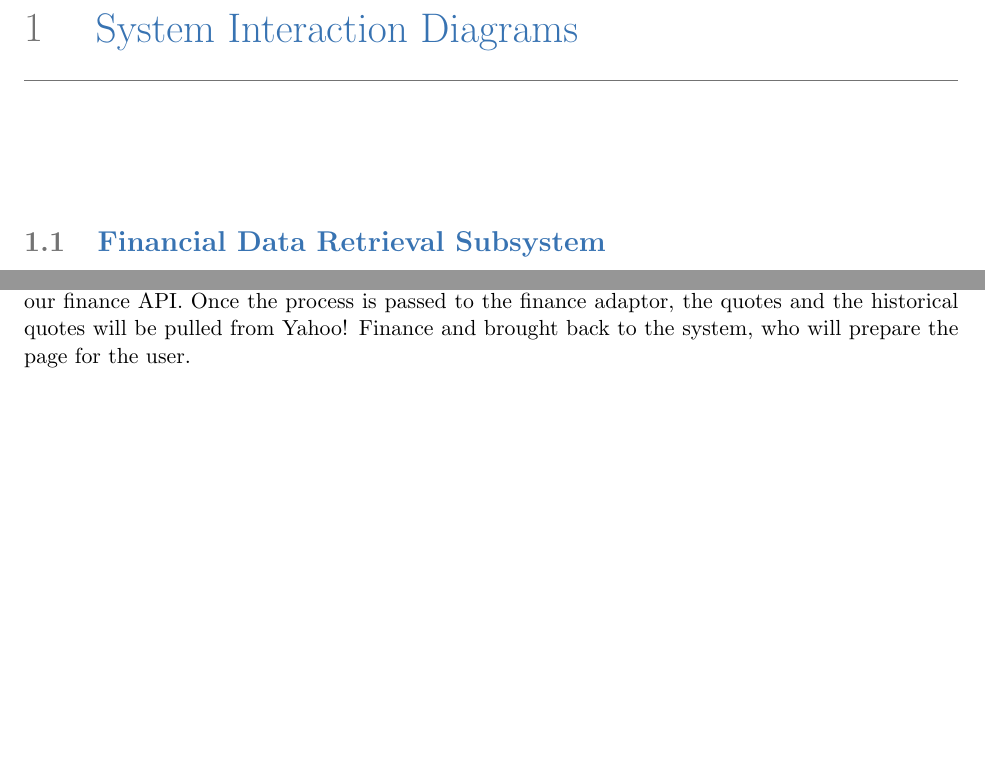
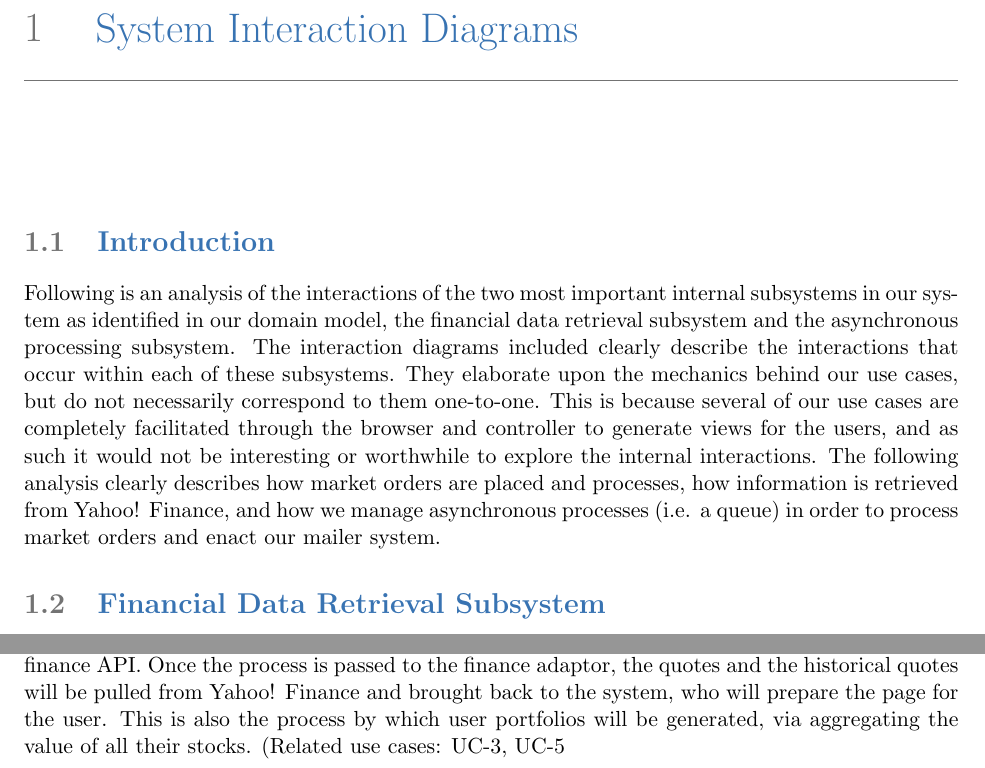
Before and after one commit to Artiavis/sereporttemplates, a LaTeX book (report2part1.tex, which reads tex/finadaptor.tex, tex/interactiondiagrams.tex): two parts of pages 3 and 6 of 16 before the commit and two parts of pages 3 and 6 of 15 after it, joined at a grey line, cut so that both start at the same text, the shorter picture padded with empty space. Compiled offline with pdfLaTeX.

```diff
--- a/tex/finadaptor.tex
+++ b/tex/finadaptor.tex
@@ -31,7 +31,7 @@
 \begin{figure}
 \centering
 \includegraphics[width=5.5in]{./Diagrams/InteractionDiagrams/rendercompanypage.png}
-\caption{When a user wants to view a company page, the company data must be loaded from our finance API. Once the process is passed to the finance adaptor, the quotes and the historical quotes will be pulled from Yahoo! Finance and brought back to the system, who will prepare the page for the user.}
+\caption{When a user wants to view a company page, the company data must be loaded from our finance API. Once the process is passed to the finance adaptor, the quotes and the historical quotes will be pulled from Yahoo! Finance and brought back to the system, who will prepare the page for the user. This is also the process by which user portfolios will be generated, via aggregating the value of all their stocks. (Related use cases: UC-3, UC-5}
 \end{figure}
 
 \begin{figure}
--- a/tex/interactiondiagrams.tex
+++ b/tex/interactiondiagrams.tex
@@ -5,6 +5,9 @@
 % and introducing the types of diagrams
 % that will be shown.
 
+\section{Introduction}
+Following is an analysis of the interactions of the two most important internal subsystems in our system as identified in our domain model, the financial data retrieval subsystem and the asynchronous processing subsystem. The interaction diagrams included clearly describe the interactions that occur within each of these subsystems. They elaborate upon the mechanics behind our use cases, but do not necessarily correspond to them one-to-one. This is because several of our use cases are completely facilitated through the browser and controller to generate views for the users, and as such it would not be interesting or worthwhile to explore the internal interactions. The following analysis clearly describes how market orders are placed and processes, how information is retrieved from Yahoo! Finance, and how we manage asynchronous processes (i.e. a queue) in order to process market orders and enact our mailer system.
+
 \input{./tex/finadaptor}
 \clearpage
 \input{./tex/queue}
```
Also changed, not shown: report2part1.tex (+1 -1 lines), tex/management.tex (+2 -2 lines), tex/queue.tex (+1 -1 lines), report2part1.pdf, tex/finadaptor.tex (2 more changed lines).
